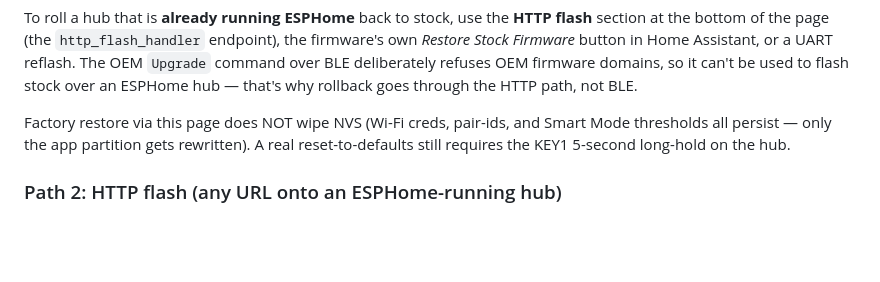
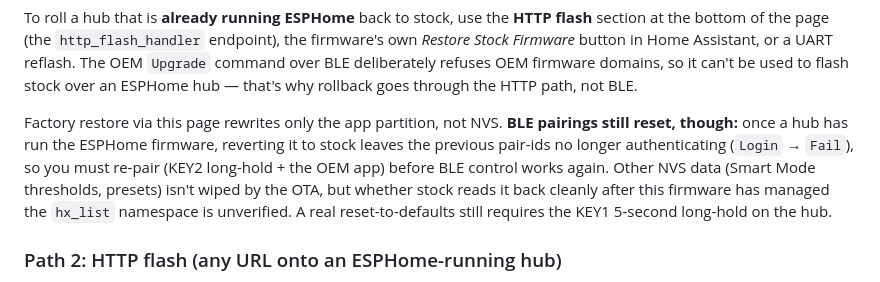
Before and after one commit to CrazyCoder/quietcool-esphome-native, a Markdown page: web-installer/README.md, the part around the change. Rendered like a GitHub page; blank space fills up the shorter version.

Commit message:
docs: reverting to stock resets BLE pairings (re-pair required)
Correct the claim that a revert to stock keeps paired phones. Once this firmware
has run, flashing back to OEM firmware leaves the old pair-ids no longer
authenticating (Login -> Fail); the OEM app must re-pair (KEY2 long-hold). Note
this in both README.md and web-installer/README.md. Whether other hx_list data
(thresholds, presets) reads back cleanly on stock is left as unverified rather
than asserted.

```diff
--- a/web-installer/README.md
+++ b/web-installer/README.md
@@ -69,8 +69,12 @@ reflash. The OEM `Upgrade` command over BLE deliberately refuses OEM firmware
 domains, so it can't be used to flash stock over an ESPHome hub — that's why
 rollback goes through the HTTP path, not BLE.
 
-Factory restore via this page does NOT wipe NVS (Wi-Fi creds, pair-ids, and Smart
-Mode thresholds all persist — only the app partition gets rewritten). A real
+Factory restore via this page rewrites only the app partition, not NVS. **BLE pairings
+still reset, though:** once a hub has run the ESPHome firmware, reverting it to stock
+leaves the previous pair-ids no longer authenticating (`Login` → `Fail`), so you must
+re-pair (KEY2 long-hold + the OEM app) before BLE control works again. Other NVS data
+(Smart Mode thresholds, presets) isn't wiped by the OTA, but whether stock reads it back
+cleanly after this firmware has managed the `hx_list` namespace is unverified. A real
 reset-to-defaults still requires the KEY1 5-second long-hold on the hub.
 
 ### Path 2: HTTP flash (any URL onto an ESPHome-running hub)
```
Also changed, not shown: README.md (+3 -1 lines).
